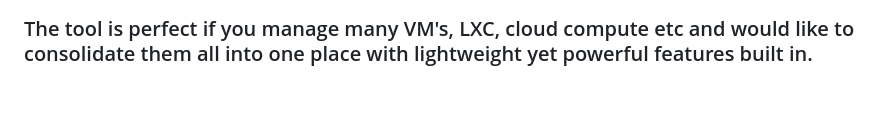
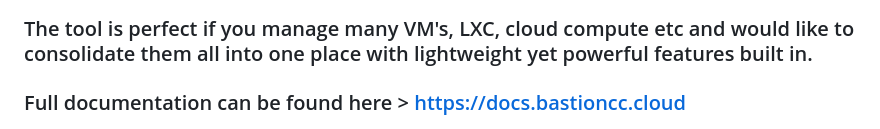
Before and after one commit to BigBazookasTG/BastionCC, a Markdown page: README.md, the part around the change. Drawn GitHub-style; blank space fills up the shorter version.

```diff
--- a/README.md
+++ b/README.md
@@ -7,6 +7,8 @@
 ### This is a simple tool that i built for myself utilising both Google Gemini Pro and Claude AI Agents.
 
 ### The tool is perfect if you manage many VM's, LXC, cloud compute etc and would like to consolidate them all into one place with lightweight yet powerful features built in.
+
+### Full documentation can be found here > https://docs.bastioncc.cloud
 
 ![picture](/images/xterm.png)
 
```
